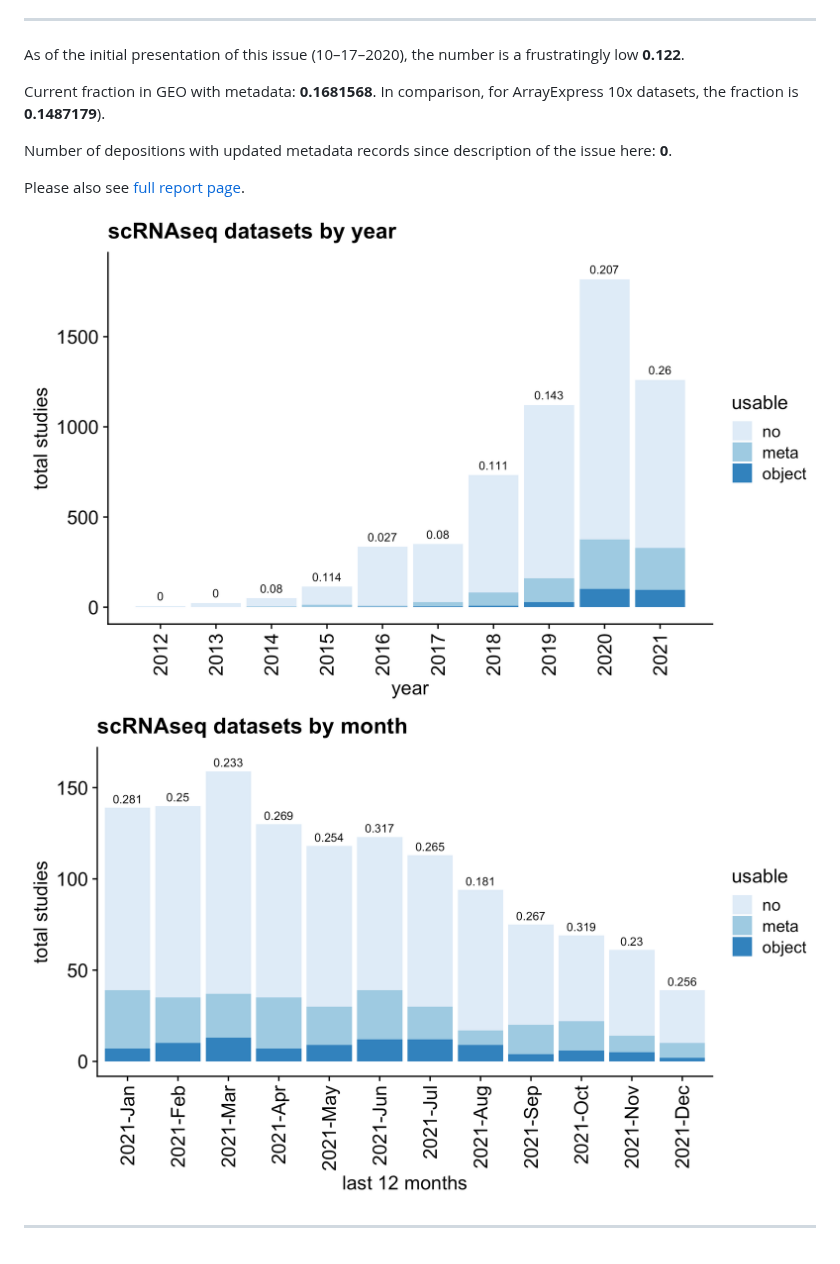
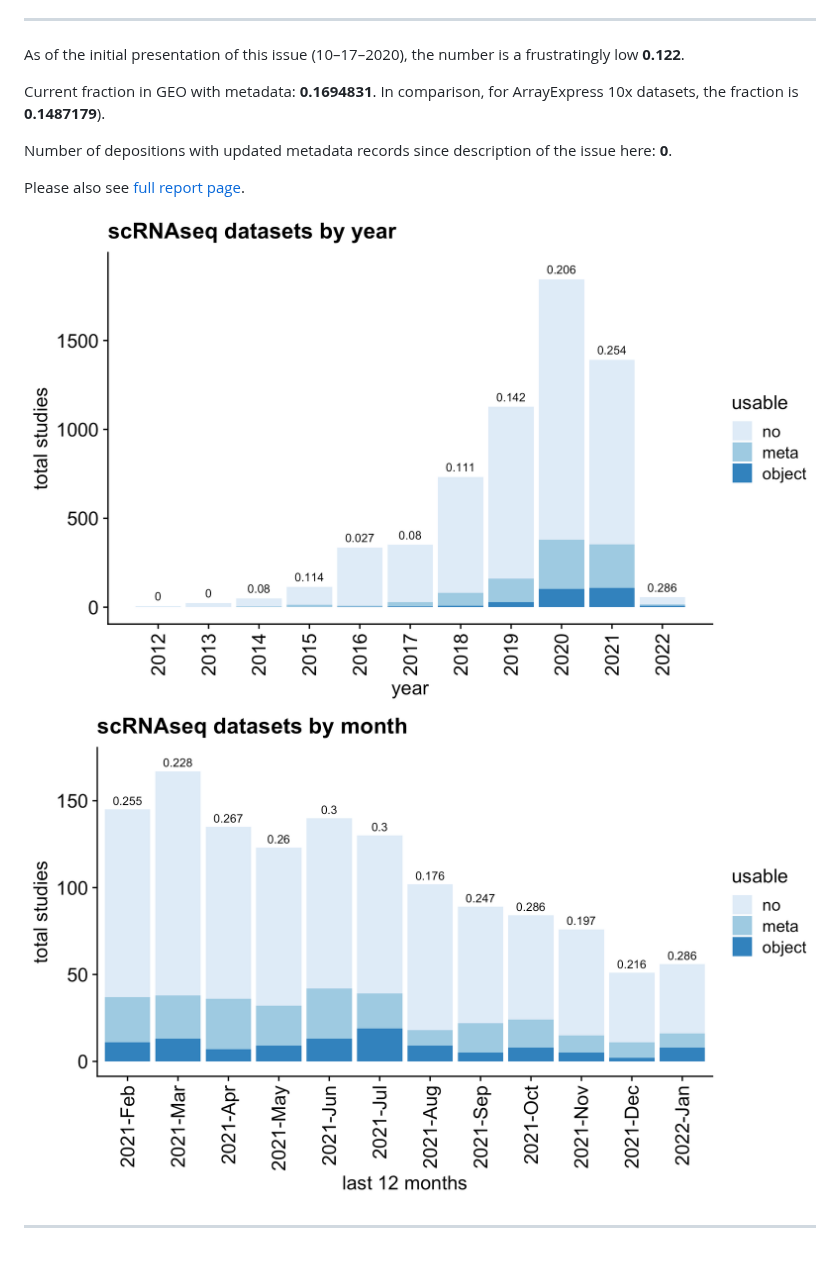
Before and after one commit to rnabioco/someta, a Markdown page: README.md, the part around one of its changes. Drawn GitHub-style; pictures changed too: man/figures/frac-1.png, man/figures/frac-2.png.

Commit message:
Re-build README.Rmd

```diff
--- a/README.md
+++ b/README.md
@@ -39,7 +39,7 @@ app](https://raysinensis.shinyapps.io/clustifyr-web-app/?tab=someta).
 As of the initial presentation of this issue (10–17–2020), the number is
 a frustratingly low **0.122**.
 
-Current fraction in GEO with metadata: **0.1681568**. In comparison, for
+Current fraction in GEO with metadata: **0.1694831**. In comparison, for
 ArrayExpress 10x datasets, the fraction is **0.1487179**).
 
 Number of depositions with updated metadata records since description of
```
Also changed, not shown: other parts of README.md (+1 -1 lines).
